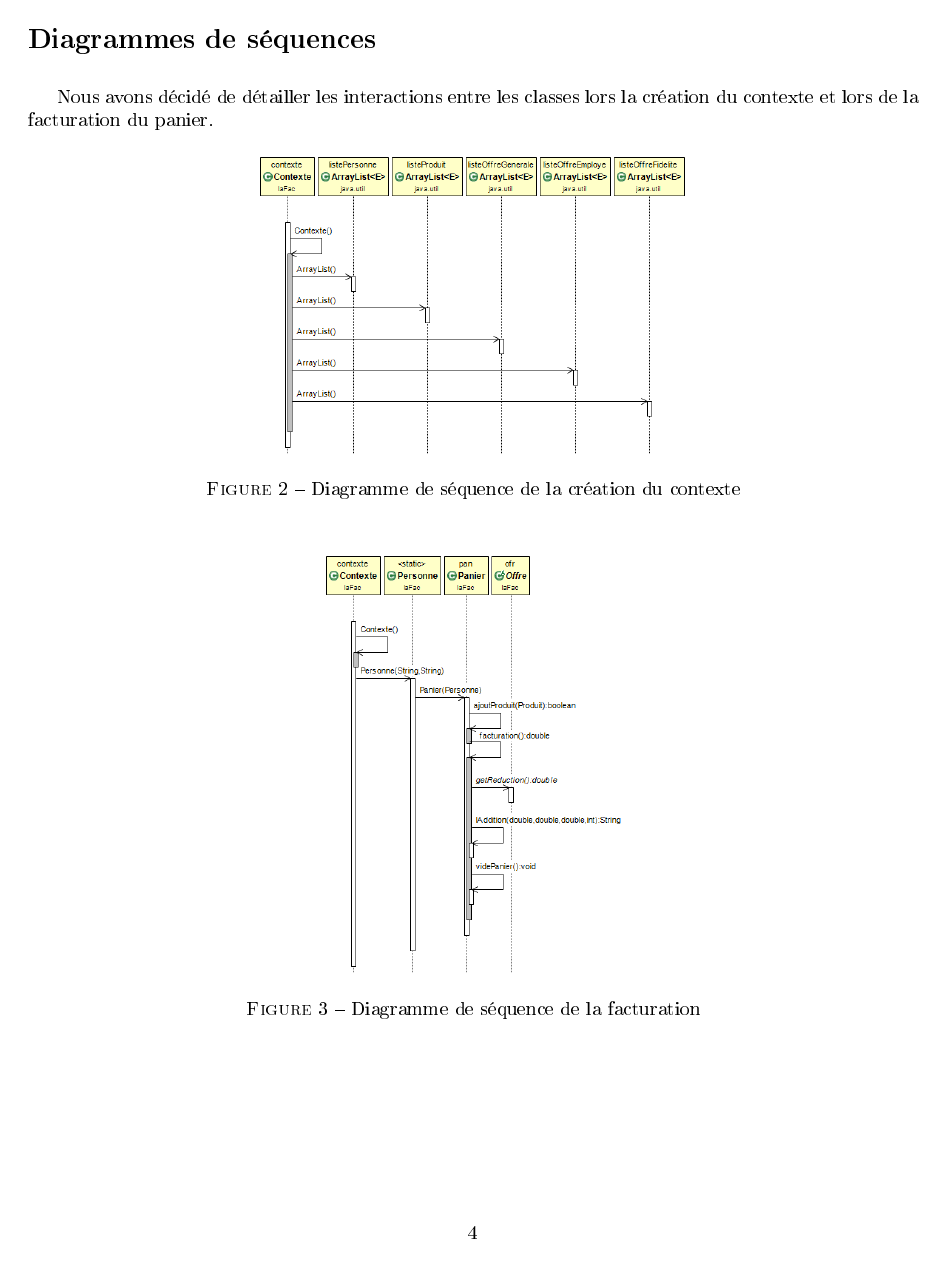
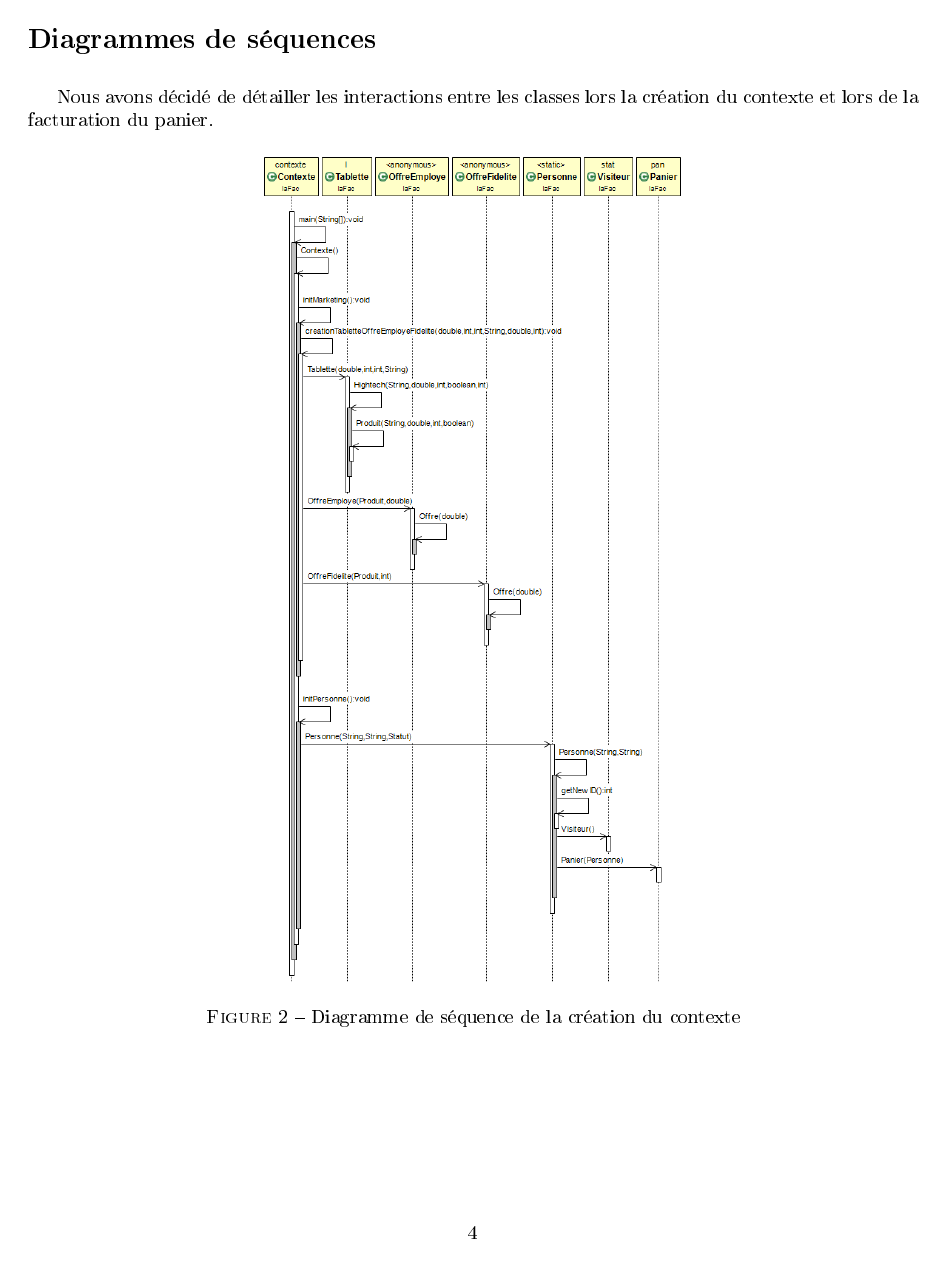
Before and after one commit to BichonxD/laFac.com, a LaTeX document (Docs/Compte-rendu.tex): page 4 of 27 before the commit and page 4 of 28 after it. The pictures show the PDF file Docs/Compte-rendu.pdf that the author committed with the source.

Commit message:
Maj des diagrammes de séquence

```diff
--- a/Docs/Compte-rendu.tex
+++ b/Docs/Compte-rendu.tex
@@ -128,7 +128,7 @@ Nous avons décidé de détailler les interactions entre les classes lors la cr
 
 \begin{figure}[ht]
 	\begin{center}
-		\includegraphics[scale=0.38]{ajouteProduitFactu.png}
+		\includegraphics[scale=0.5]{ajouteProduitFactu.png}
 		\caption{Diagramme de séquence de la facturation}
 	\end{center}
 \end{figure}
```
Also changed, not shown: Docs/Compte-rendu.pdf, Docs/ajouteProduitFactu.png, Docs/creationContexte.png.
